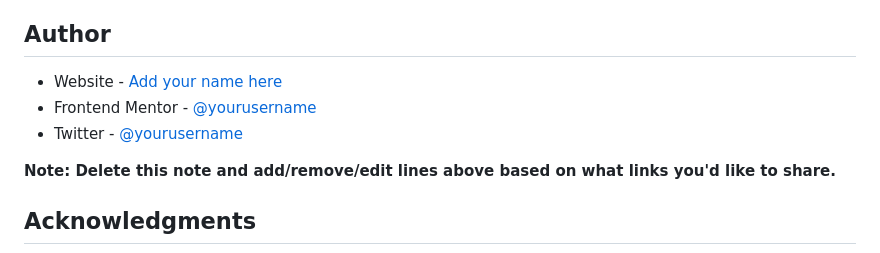
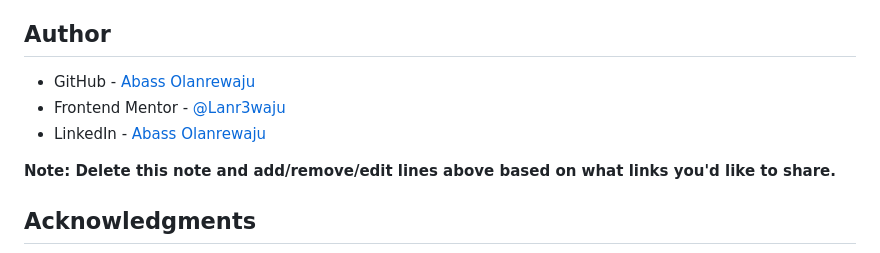
Before and after one commit to Lanr3waju/frontend-master1, a Markdown page: README-template.md, the part around the change printed below. GitHub-like rendering.

```diff
--- a/README-template.md
+++ b/README-template.md
@@ -90,9 +38,9 @@ Use this section to outline areas that you want to continue focusing on in futur
 
 ## Author
 
-- Website - [Add your name here](https://www.your-site.com)
-- Frontend Mentor - [@yourusername](https://www.frontendmentor.io/profile/yourusername)
-- Twitter - [@yourusername](https://www.twitter.com/yourusername)
+- GitHub - [Abass Olanrewaju](https://github.com/Lanr3waju?tab=repositories)
+- Frontend Mentor - [@Lanr3waju](https://www.frontendmentor.io/profile/Lanr3waju)
+- LinkedIn - [Abass Olanrewaju](https://www.linkedin.com/in/abass-abdul-wasi-53883422a/)
 
 **Note: Delete this note and add/remove/edit lines above based on what links you'd like to share.**
 
```
Also changed, not shown: other parts of README-template.md (+1 -53 lines), images/preview.PNG (added).
